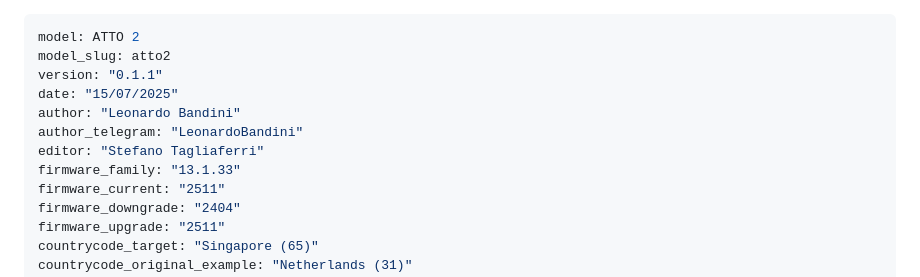
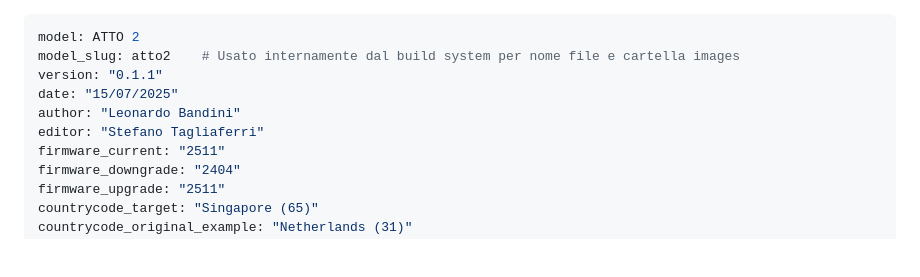
Before and after one commit to BYD-Club-Italia/byd-club-italia-guides, a Markdown page: guides/atto2.md, the part around the change. Drawn GitHub-style; blank space fills up the shorter version.

```diff
--- a/guides/atto2.md
+++ b/guides/atto2.md
@@ -1,12 +1,10 @@
 ---
 model: ATTO 2
-model_slug: atto2
+model_slug: atto2    # Usato internamente dal build system per nome file e cartella images
 version: "0.1.1"
 date: "15/07/2025"
 author: "Leonardo Bandini"
-author_telegram: "LeonardoBandini"
 editor: "Stefano Tagliaferri"
-firmware_family: "13.1.33"
 firmware_current: "2511"
 firmware_downgrade: "2404"
 firmware_upgrade: "2511"
```
